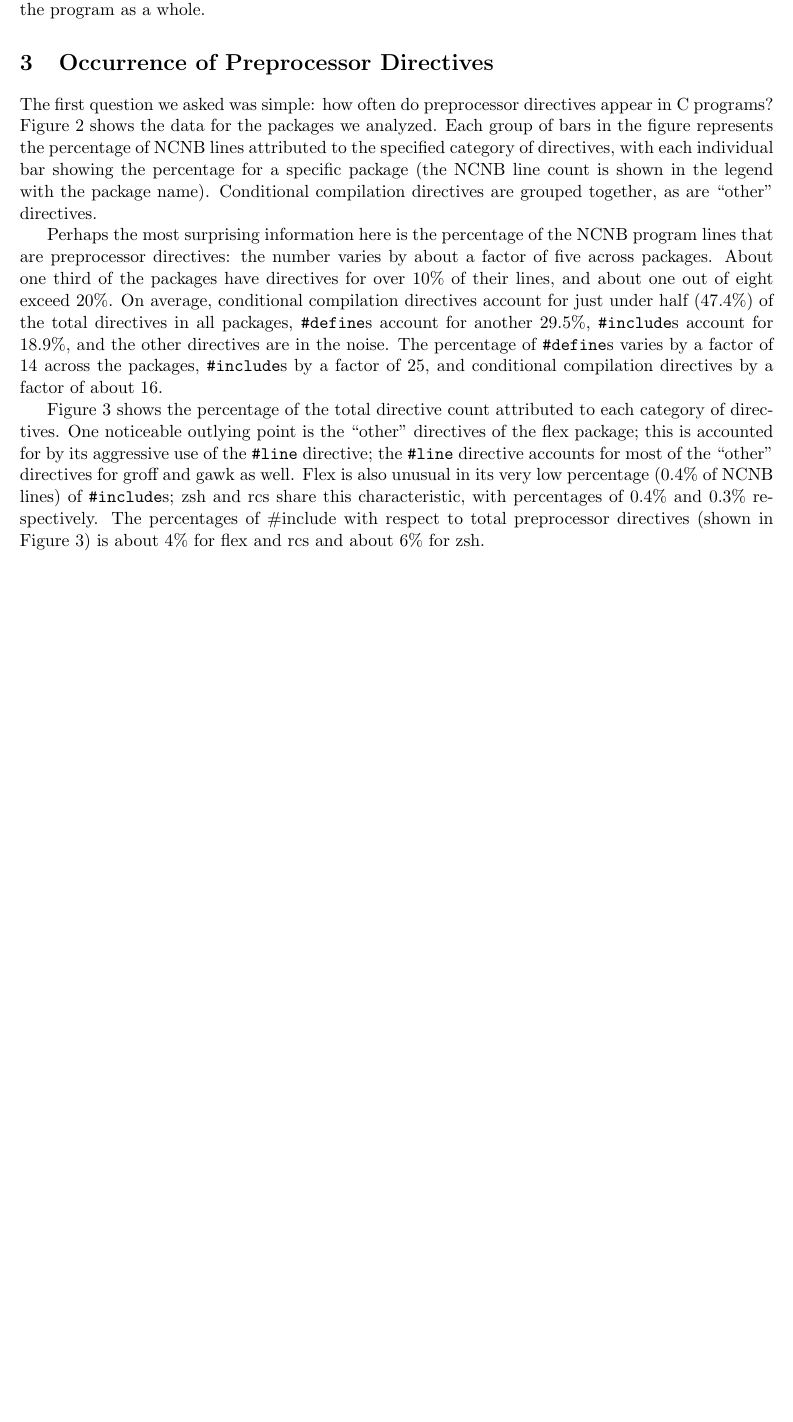
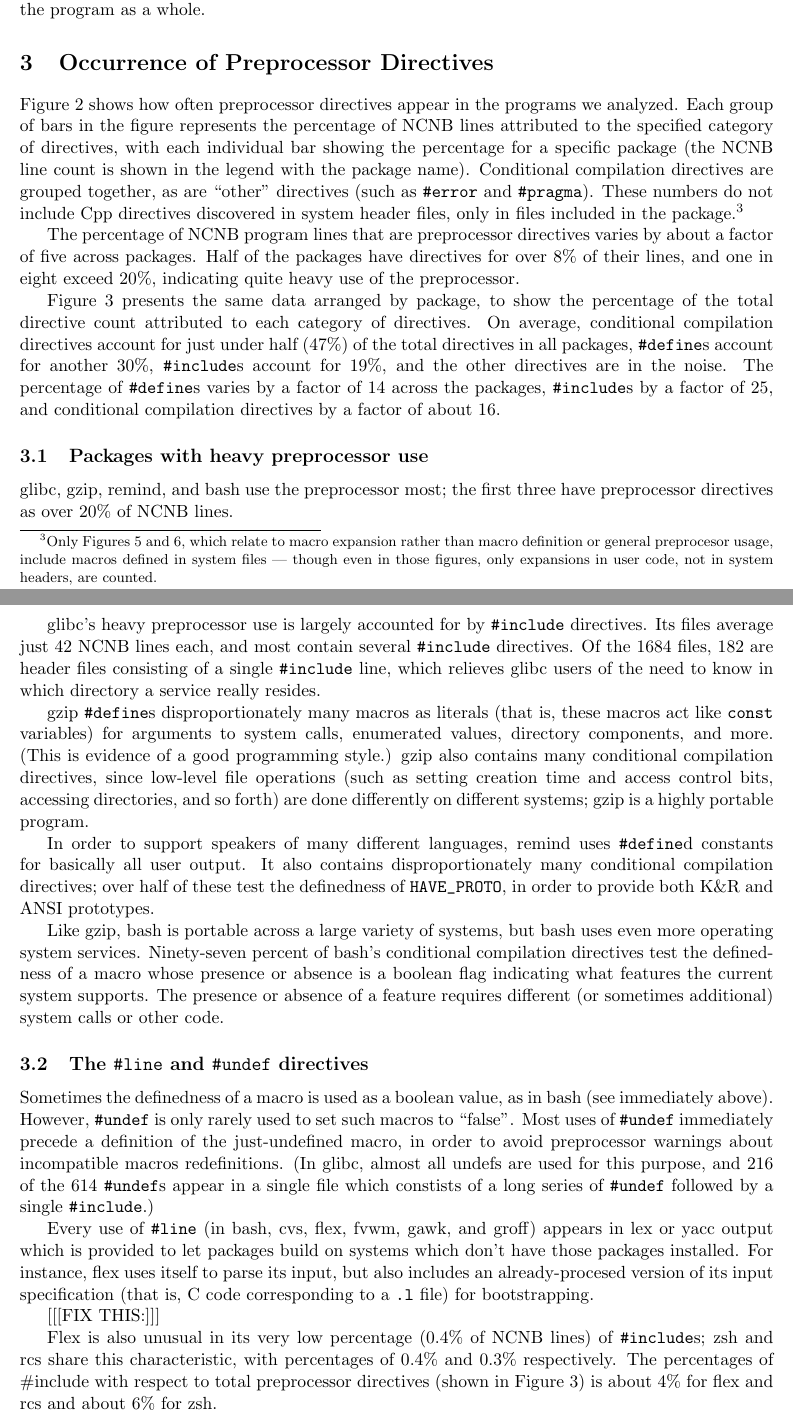
Before and after one commit to gjbadros/empirical_macros, a LaTeX paper (macros/papers/empirical-uses.tex): part of page 5 of 14 before the commit and two parts of pages 5 and 8 of 14 after it, the two joined at a grey line, cut so that both start at the same text, the shorter picture padded with empty space. Compiled offline with pdfLaTeX.

Commit message:
New subsections 3.1 and 3.2 explain anomalies and outliers in figures 2 and 3.

```diff
--- a/macros/papers/empirical-uses.tex
+++ b/macros/papers/empirical-uses.tex
@@ -2,6 +2,7 @@
 % macros-paper.tex
 \documentclass[11pt]{article}
 \usepackage{epsfig}
+\usepackage{dcolumn}
 
 % the "fullpage" package does almost the same thing
 % as the below lines-- it doesn't make things quite as
@@ -330,27 +328,22 @@ conveyed is about the program as a whole.
 \section{Occurrence of Preprocessor Directives}
 \label{sec:directives}
 
-The first question we asked was simple: how often do
-preprocessor directives appear in C programs?
-Figure~\ref{fig:directives_per_ncnb} shows the data for the packages we
-analyzed.  Each group of bars in the figure represents the percentage of
-NCNB lines attributed to the specified category of directives, with each
-individual bar showing the percentage for a specific package (the NCNB
-line count is shown in the legend with the package name).  Conditional
-compilation directives are grouped together, as are ``other'' directives.
+Figure~\ref{fig:directives_per_ncnb} shows how often preprocessor
+directives appear in the programs we analyzed.  Each group of bars in the
+figure represents the percentage of NCNB lines attributed to the specified
+category of directives, with each individual bar showing the percentage for
+a specific package (the NCNB line count is shown in the legend with the
+package name).  Conditional compilation directives are grouped together, as
+are ``other'' directives (such as {\tt \#error} and {\tt \#pragma}).  These
+numbers do not include Cpp directives discovered in system header files,
+only in files included in the package.\footnote{Only
+  Figures~\ref{fig:use_count} and~\ref{fig:define_usage}, which relate to
+  macro expansion rather than macro definition or general preprocesor
+  usage, include macros defined in system files --- though even in those
+  figures, only expansions in user code, not in system headers, are counted.}
 
-%The figure contains six rows, *****
-%There are five rows in the figure, each of which has a
-%separate bar for each of the packages we analyzed.  The topmost row
-%shows the total percentage of lines in the package that represent
-%preprocessor directives.  The rows below the topmost one show the
-%percentage of lines in the package attributed to a subset of
-%preprocessor directives: (a) {\tt #undef} is the next row down, (b)
-%{\tt \#include} is the next row down, (c) {\tt \#define} is the next
-%row down, (d) the conditional compilation directives ({\tt \#ifdef},
-%{\tt \#ifndef}, {\tt \#if}, {\tt \#endif}, {\tt \#else}, and
-%{\tt \#elif}) are combined into a single group shown in the next row,
-%and (e) any other directives in the bottom row.
+% Conditional compilation =  ({\tt \#ifdef},
+% {\tt \#ifndef}, {\tt \#if}, {\tt \#endif}, {\tt \#else}, and {\tt \#elif})
 
 \begin{figure}
 \centerline{\epsfig{file=directives-per-line.eps}}
@@ -361,22 +354,8 @@ compilation directives are grouped together, as are ``other'' directives.
 \label{fig:directives_per_ncnb}
 \end{figure}
 
-Perhaps the most surprising information here is the percentage of the
-NCNB program lines that are preprocessor directives: the number varies
-by about a factor of five across packages.  About one third of the
-packages have directives for over 10\% of their lines, and about one
-out of eight exceed 20\%.  On average, conditional compilation
-directives account for just under half (47.4\%) of the total
-directives in all packages, {\tt \#define}s account for another
-29.5\%, {\tt \#include}s account for 18.9\%, and the other directives
-are in the noise.
-The percentage of {\tt \#define}s varies by a factor of 14
-across the packages, {\tt \#include}s by a factor of 25, and
-conditional compilation directives by a factor of about 16.
+The percentage of NCNB program lines that are preprocessor directives
+varies by about a factor of five across packages.  Half of the packages
+have directives for over 8\% of their lines, and one in eight exceed 20\%,
+indicating quite heavy use of the preprocessor.
 
-Figure~\ref{fig:total_directives} shows the percentage of the total
-directive count attributed to each category of directives.  One
-noticeable outlying point is the ``other'' directives of the flex
-package; this is accounted for by its aggressive use of the
-{\tt \#line} directive; the {\tt \#line} directive accounts for most of the
-``other'' directives for groff and gawk as well.  Flex is also unusual in
@@ -383,3 +365,74 @@ package; this is accounted for by its aggressive use of the
+\label{fig:total_directives}
+\end{figure}
+
+Figure~\ref{fig:total_directives} presents the same data arranged by
+package, to show the percentage of the total directive count attributed to
+each category of directives.
+On average, conditional compilation directives account
+for just under half (47\%) of the total directives in all packages, {\tt
+\#define}s account for another 30\%, {\tt \#include}s account for 19\%,
+and the other directives are in the noise.  The percentage of {\tt
+\#define}s varies by a factor of 14 across the packages, {\tt \#include}s
+by a factor of 25, and conditional compilation directives by a factor of
+about 16.
+
+
+\subsection{Packages with heavy preprocessor use}
+
+glibc, gzip, remind, and bash use the preprocessor most; the first three
+have preprocessor directives as over 20\% of NCNB lines.
+
+glibc's heavy preprocessor use is largely accounted for by {\tt \#include}
+directives.  Its files average just 42 NCNB lines each, and most contain
+several {\tt \#include} directives.  Of the 1684 files, 182 are header files
+consisting of a single {\tt \#include} line, which relieves glibc users of
+the need to know in which directory a service really resides.
+
+gzip {\tt \#define}s disproportionately many macros as literals (that is,
+these macros act like {\tt const} variables) for arguments to system calls,
+enumerated values, directory components, and more.  (This is evidence of a
+good programming style.)  gzip also contains many conditional compilation
+directives, since low-level file operations (such as setting creation time
+and access control bits, accessing directories, and so forth) are done
+differently on different systems; gzip is a highly portable program.
+
+In order to support speakers of many different languages, remind uses {\tt
+\#define}d constants for basically all user output.  It also contains
+disproportionately many conditional compilation directives; over half of
+these test the definedness of \verb|HAVE_PROTO|, in order to provide both
+K\&R and ANSI prototypes.
+
+Like gzip, bash is portable across a large variety of systems, but bash
+uses even more operating system services.  Ninety-seven percent of bash's
+conditional compilation directives test the definedness of a macro whose
+presence or absence is a boolean flag indicating what features the current
+system supports.  The presence or absence of a feature requires different
+(or sometimes additional) system calls or other code.
+
+
+\subsection{The {\tt \#line} and {\tt \#undef} directives}
+
+Sometimes the definedness of a macro is used as a boolean value, as in bash
+(see immediately above).  However, {\tt \#undef} is only rarely used to set
+such macros to ``false''.  Most uses of {\tt \#undef} immediately precede a
+definition of the just-undefined macro, in order to avoid preprocessor
+warnings about incompatible macros redefinitions.  (In glibc, almost all
+undefs are used for this purpose, and 216 of the 614 {\tt \#undef}s appear
+in a single file which constists of a long series of {\tt \#undef} followed
+by a single {\tt \#include}.)
+
+Every use of {\tt \#line} (in bash, cvs, flex, fvwm, gawk, and groff)
+appears in lex or yacc output which is provided to let packages build on
+systems which don't have those packages installed.  For instance, flex uses
+itself to parse its input, but also includes an already-procesed version of
+its input specification (that is, C code corresponding to a {\tt .l} file)
+for bootstrapping.
+
+
+
+[[[FIX THIS:]]]
+
+Flex is also unusual in
 its very low percentage (0.4\% of NCNB lines) of {\tt \#include}s; zsh and
 rcs share this characteristic, with percentages of 0.4\% and 0.3\%
 respectively.  The percentages of {\#include} with respect to total
```
Also changed, not shown: macros/papers/empirical-uses.tex (83 more changed lines).
